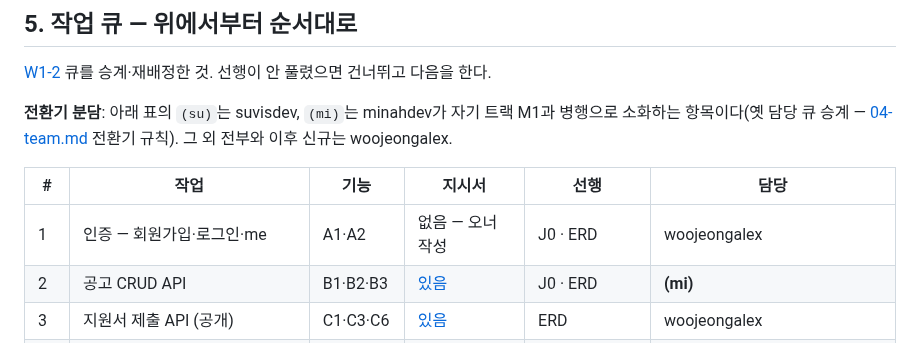
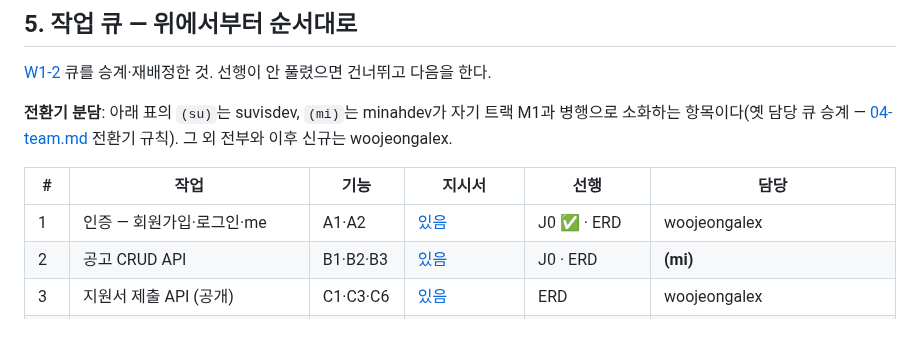
Before and after one commit to Seuk-Team/Arda, a Markdown page: docs/01_role/backend.md, the part around the change. Drawn GitHub-style.

```diff
--- a/docs/01_role/backend.md
+++ b/docs/01_role/backend.md
@@ -58,7 +58,7 @@
 
 | # | 작업 | 기능 | 지시서 | 선행 | 담당 |
 |---|---|---|---|---|---|
-| 1 | 인증 — 회원가입·로그인·me | A1·A2 | 없음 — 오너 작성 | J0 · ERD | woojeongalex |
+| 1 | 인증 — 회원가입·로그인·me | A1·A2 | [있음](../02_tasks/A1-A2-인증.md) | J0 ✅ · ERD | woojeongalex |
 | 2 | 공고 CRUD API | B1·B2·B3 | [있음](../02_tasks/B2-공고-CRUD-API.md) | J0 · ERD | **(mi)** |
 | 3 | 지원서 제출 API (공개) | C1·C3·C6 | [있음](../02_tasks/C2-지원서-제출-API.md) | ERD | woojeongalex |
 | 4 | 지원자 목록·상세 API | D1·D4 | [있음](../02_tasks/D1-지원자-API.md) | 2번 | **(mi)** |
```
Also changed, not shown: docs/02_tasks/A1-A2-인증.md (added, +282 -0 lines).
